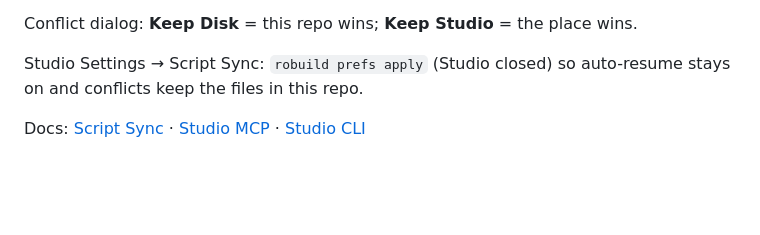
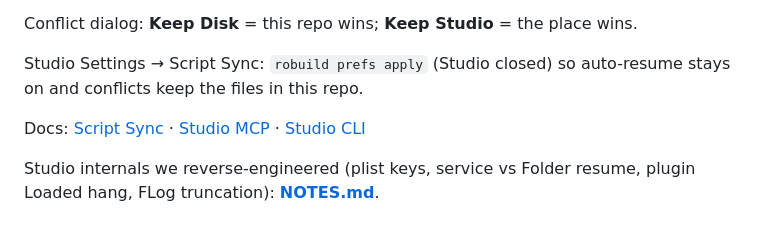
Before and after one commit to aduermael/robld, a Markdown page: START.md, the part around the change. Rendered like a GitHub page; blank space fills up the shorter version.

Commit message:
Document Studio Script Sync findings in NOTES.md.
START.md is the how-to; NOTES.md is the plist/plugin/resume log so we
do not re-learn service vs Folder binds, cfprefsd, and the Loaded hang.

```diff
--- a/START.md
+++ b/START.md
@@ -114,3 +114,5 @@ Conflict dialog: **Keep Disk** = this repo wins; **Keep Studio** = the place win
 Studio Settings → Script Sync: `robuild prefs apply` (Studio closed) so auto-resume stays on and conflicts keep the files in this repo.
 
 Docs: [Script Sync](https://create.roblox.com/docs/scripting/sync) · [Studio MCP](https://create.roblox.com/docs/studio/mcp) · [Studio CLI](https://create.roblox.com/docs/studio/command-line-interface)
+
+Studio internals we reverse-engineered (plist keys, service vs Folder resume, plugin Loaded hang, FLog truncation): **[NOTES.md](NOTES.md)**.
```
Also changed, not shown: NOTES.md (added, +320 -0 lines).
